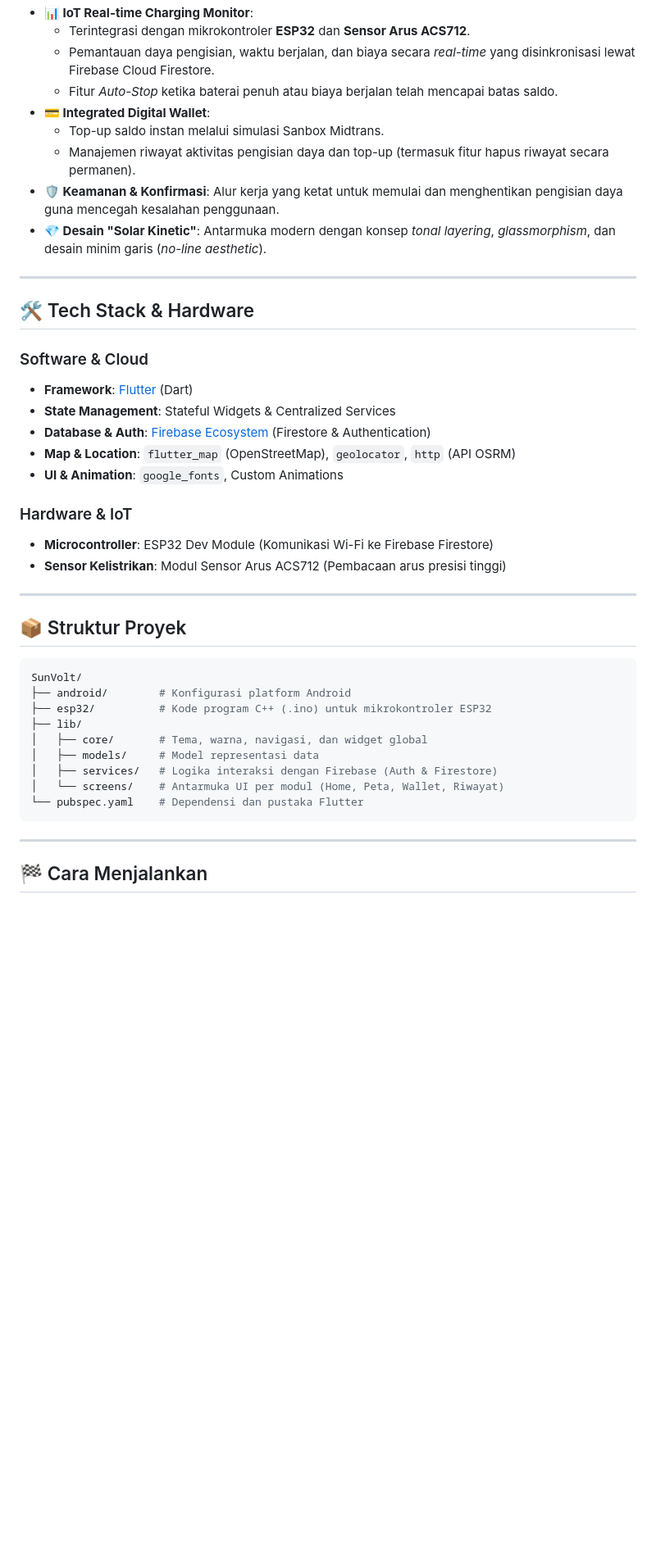
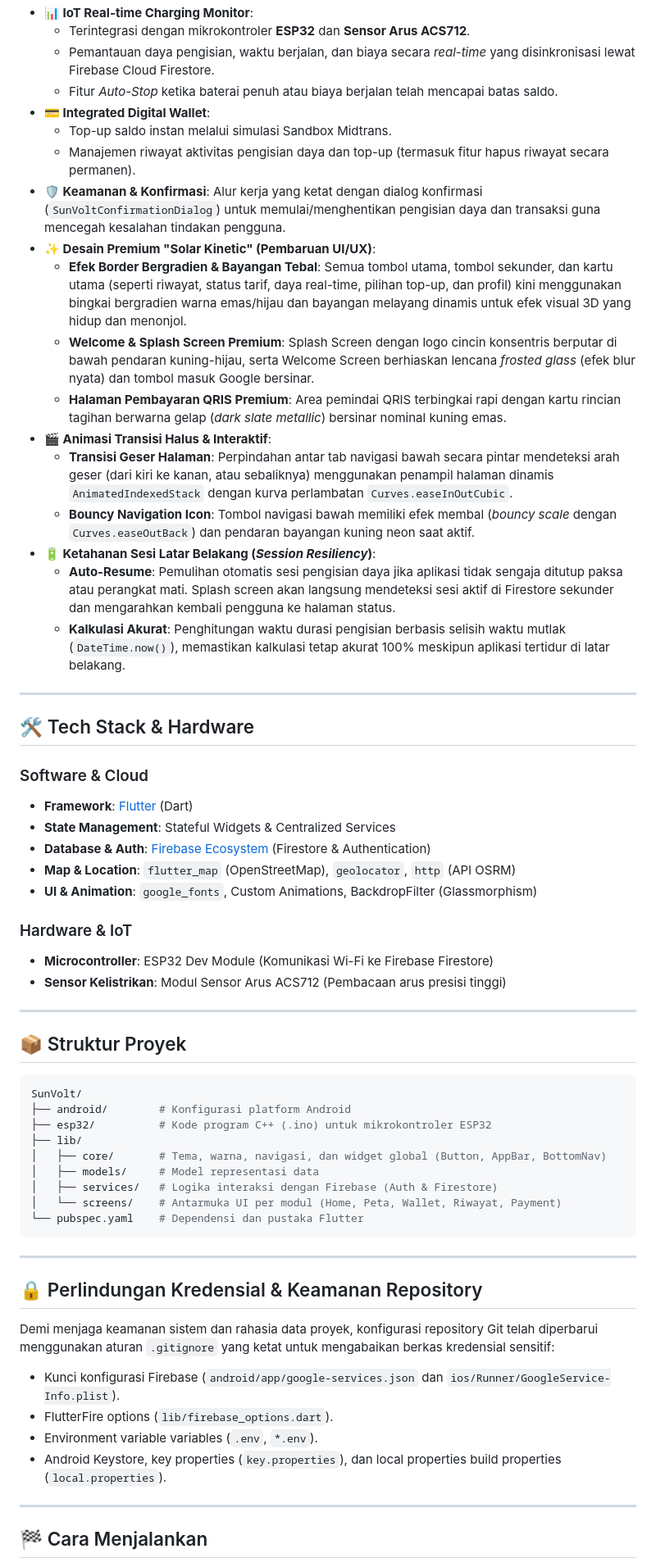
Before and after one commit to SAF134/SunVolt, a Markdown page: README.md, the part around the change. Shown at 82% size. Rendered like a GitHub page; blank space fills up the shorter version.

Commit message:
docs: update README.md to describe new UI/UX features, animations, and security rules

````diff
--- a/README.md
+++ b/README.md
@@ -16,10 +16,19 @@ SunVolt adalah aplikasi mobile berbasis Flutter yang terintegrasi dengan perangk
   - Pemantauan daya pengisian, waktu berjalan, dan biaya secara *real-time* yang disinkronisasi lewat Firebase Cloud Firestore.
   - Fitur *Auto-Stop* ketika baterai penuh atau biaya berjalan telah mencapai batas saldo.
 - **💳 Integrated Digital Wallet**:
-  - Top-up saldo instan melalui simulasi Sanbox Midtrans.
+  - Top-up saldo instan melalui simulasi Sandbox Midtrans.
   - Manajemen riwayat aktivitas pengisian daya dan top-up (termasuk fitur hapus riwayat secara permanen).
-- **🛡️ Keamanan & Konfirmasi**: Alur kerja yang ketat untuk memulai dan menghentikan pengisian daya guna mencegah kesalahan penggunaan.
-- **💎 Desain "Solar Kinetic"**: Antarmuka modern dengan konsep *tonal layering*, *glassmorphism*, dan desain minim garis (*no-line aesthetic*).
+- **🛡️ Keamanan & Konfirmasi**: Alur kerja yang ketat dengan dialog konfirmasi (`SunVoltConfirmationDialog`) untuk memulai/menghentikan pengisian daya dan transaksi guna mencegah kesalahan tindakan pengguna.
+- **✨ Desain Premium "Solar Kinetic" (Pembaruan UI/UX)**:
+  - **Efek Border Bergradien & Bayangan Tebal**: Semua tombol utama, tombol sekunder, dan kartu utama (seperti riwayat, status tarif, daya real-time, pilihan top-up, dan profil) kini menggunakan bingkai bergradien warna emas/hijau dan bayangan melayang dinamis untuk efek visual 3D yang hidup dan menonjol.
+  - **Welcome & Splash Screen Premium**: Splash Screen dengan logo cincin konsentris berputar di bawah pendaran kuning-hijau, serta Welcome Screen berhiaskan lencana *frosted glass* (efek blur nyata) dan tombol masuk Google bersinar.
+  - **Halaman Pembayaran QRIS Premium**: Area pemindai QRIS terbingkai rapi dengan kartu rincian tagihan berwarna gelap (*dark slate metallic*) bersinar nominal kuning emas.
+- **🎬 Animasi Transisi Halus & Interaktif**:
+  - **Transisi Geser Halaman**: Perpindahan antar tab navigasi bawah secara pintar mendeteksi arah geser (dari kiri ke kanan, atau sebaliknya) menggunakan penampil halaman dinamis `AnimatedIndexedStack` dengan kurva perlambatan `Curves.easeInOutCubic`.
+  - **Bouncy Navigation Icon**: Tombol navigasi bawah memiliki efek membal (*bouncy scale* dengan `Curves.easeOutBack`) dan pendaran bayangan kuning neon saat aktif.
+- **🔋 Ketahanan Sesi Latar Belakang (*Session Resiliency*)**:
+  - **Auto-Resume**: Pemulihan otomatis sesi pengisian daya jika aplikasi tidak sengaja ditutup paksa atau perangkat mati. Splash screen akan langsung mendeteksi sesi aktif di Firestore sekunder dan mengarahkan kembali pengguna ke halaman status.
+  - **Kalkulasi Akurat**: Penghitungan waktu durasi pengisian berbasis selisih waktu mutlak (`DateTime.now()`), memastikan kalkulasi tetap akurat 100% meskipun aplikasi tertidur di latar belakang.
 
 ---
 
@@ -30,7 +39,7 @@ SunVolt adalah aplikasi mobile berbasis Flutter yang terintegrasi dengan perangk
 - **State Management**: Stateful Widgets & Centralized Services
 - **Database & Auth**: [Firebase Ecosystem](https://firebase.google.com) (Firestore & Authentication)
 - **Map & Location**: `flutter_map` (OpenStreetMap), `geolocator`, `http` (API OSRM)
-- **UI & Animation**: `google_fonts`, Custom Animations
+- **UI & Animation**: `google_fonts`, Custom Animations, BackdropFilter (Glassmorphism)
 
 ### Hardware & IoT
 - **Microcontroller**: ESP32 Dev Module (Komunikasi Wi-Fi ke Firebase Firestore)
@@ -45,12 +54,22 @@ SunVolt/
 ├── android/        # Konfigurasi platform Android
 ├── esp32/          # Kode program C++ (.ino) untuk mikrokontroler ESP32
 ├── lib/
-│   ├── core/       # Tema, warna, navigasi, dan widget global
+│   ├── core/       # Tema, warna, navigasi, dan widget global (Button, AppBar, BottomNav)
 │   ├── models/     # Model representasi data
 │   ├── services/   # Logika interaksi dengan Firebase (Auth & Firestore)
-│   └── screens/    # Antarmuka UI per modul (Home, Peta, Wallet, Riwayat)
+│   └── screens/    # Antarmuka UI per modul (Home, Peta, Wallet, Riwayat, Payment)
 └── pubspec.yaml    # Dependensi dan pustaka Flutter
 ```
+
+---
+
+## 🔒 Perlindungan Kredensial & Keamanan Repository
+
+Demi menjaga keamanan sistem dan rahasia data proyek, konfigurasi repository Git telah diperbarui menggunakan aturan `.gitignore` yang ketat untuk mengabaikan berkas kredensial sensitif:
+- Kunci konfigurasi Firebase (`android/app/google-services.json` dan `ios/Runner/GoogleService-Info.plist`).
+- FlutterFire options (`lib/firebase_options.dart`).
+- Environment variable variables (`.env`, `*.env`).
+- Android Keystore, key properties (`key.properties`), dan local properties build properties (`local.properties`).
 
 ---
 
````
